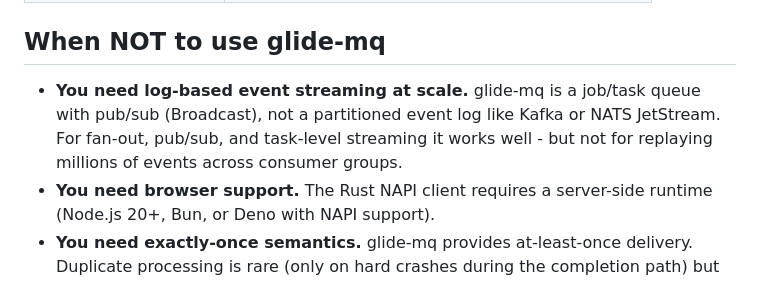
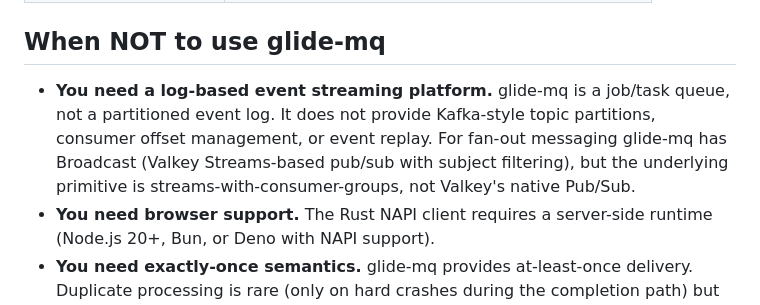
Before and after one commit to avifenesh/glide-mq, a Markdown page: README.md, the part around the change. Drawn GitHub-style.

Commit message:
fix: clarify streaming limitation - about primitive type, not scale

```diff
--- a/README.md
+++ b/README.md
@@ -125,7 +125,7 @@ Reproduce with `npm run bench` or `npx tsx benchmarks/elasticache-head-to-head.t
 
 ## When NOT to use glide-mq
 
-- **You need log-based event streaming at scale.** glide-mq is a job/task queue with pub/sub (Broadcast), not a partitioned event log like Kafka or NATS JetStream. For fan-out, pub/sub, and task-level streaming it works well - but not for replaying millions of events across consumer groups.
+- **You need a log-based event streaming platform.** glide-mq is a job/task queue, not a partitioned event log. It does not provide Kafka-style topic partitions, consumer offset management, or event replay. For fan-out messaging glide-mq has Broadcast (Valkey Streams-based pub/sub with subject filtering), but the underlying primitive is streams-with-consumer-groups, not Valkey's native Pub/Sub.
 - **You need browser support.** The Rust NAPI client requires a server-side runtime (Node.js 20+, Bun, or Deno with NAPI support).
 - **You need exactly-once semantics.** glide-mq provides at-least-once delivery. Duplicate processing is rare (only on hard crashes during the completion path) but possible - design processors to be idempotent.
 - **You need to run without Valkey or Redis.** Production use requires a Valkey 7.0+ or Redis 7.0+ instance. For development and testing, `TestQueue`/`TestWorker` run fully in-memory with no external dependencies.
```
